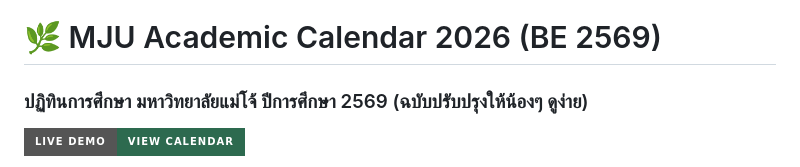
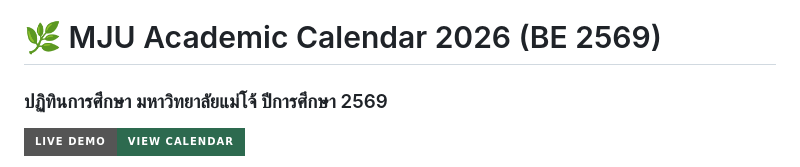
Before and after one commit to bombayth523/mju-calendar-2569, a Markdown page: README.md, the part around the change. Rendered like a GitHub page; badges without logos.

Commit message:
Simplify heading in README.md
Removed unnecessary text from the heading for clarity.

```diff
--- a/README.md
+++ b/README.md
@@ -1,5 +1,5 @@
 # 🌿 MJU Academic Calendar 2026 (BE 2569)
-### ปฏิทินการศึกษา มหาวิทยาลัยแม่โจ้ ปีการศึกษา 2569 (ฉบับปรับปรุงให้น้องๆ ดูง่าย)
+### ปฏิทินการศึกษา มหาวิทยาลัยแม่โจ้ ปีการศึกษา 2569
 
 [![View Live](https://img.shields.io/badge/Live_Demo-View_Calendar-2d6a4f?style=for-the-badge&logo=github)](index.html)
 
```
